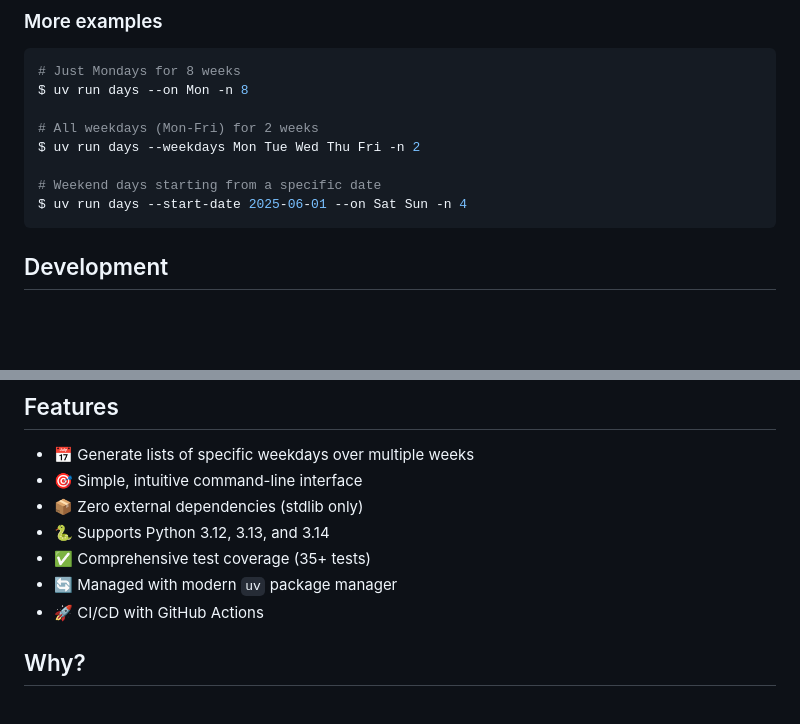
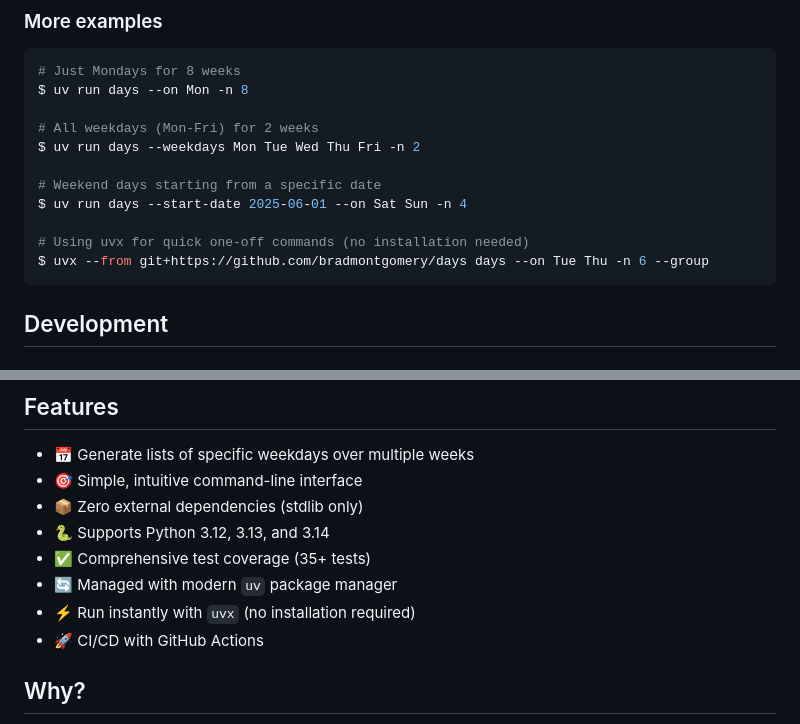
Before and after one commit to bradmontgomery/days, a Markdown page: README.md, 2 parts joined by grey strips. Rendered like a GitHub page; blank space fills up the shorter version.

````diff
--- a/README.md
+++ b/README.md
@@ -140,6 +168,9 @@ $ uv run days --weekdays Mon Tue Wed Thu Fri -n 2
 
 # Weekend days starting from a specific date
 $ uv run days --start-date 2025-06-01 --on Sat Sun -n 4
+
+# Using uvx for quick one-off commands (no installation needed)
+$ uvx --from git+https://github.com/bradmontgomery/days days --on Tue Thu -n 6 --group
 ```
 
 ## Development
@@ -194,6 +225,7 @@ All pull requests are automatically tested on Python 3.12, 3.13, and 3.14.
 - 🐍 Supports Python 3.12, 3.13, and 3.14
 - ✅ Comprehensive test coverage (35+ tests)
 - 🔄 Managed with modern `uv` package manager
+- ⚡ Run instantly with `uvx` (no installation required)
 - 🚀 CI/CD with GitHub Actions
 
 ## Why?
````
Also changed, not shown: other parts of README.md (+32 -4 lines).
